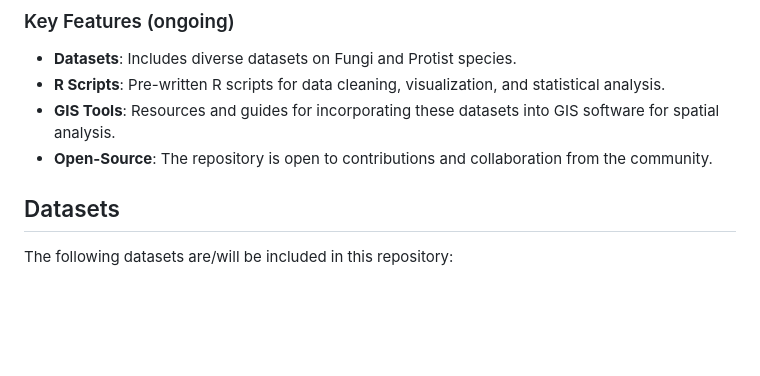
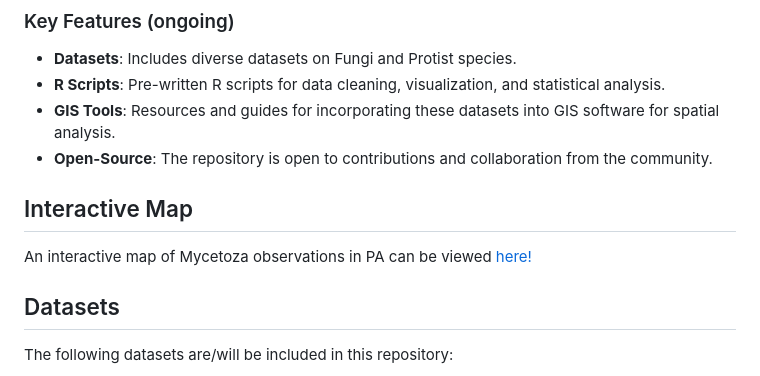
Before and after one commit to haileymeadow/MycroMaps, a Markdown page: README.md, the part around the change. Rendered like a GitHub page; blank space fills up the shorter version.

```diff
--- a/README.md
+++ b/README.md
@@ -38,6 +38,11 @@ For many years, Mycologists classified Slime and Water molds as Mycological orga
 - **GIS Tools**: Resources and guides for incorporating these datasets into GIS software for spatial analysis.
 - **Open-Source**: The repository is open to contributions and collaboration from the community.
 
+
+## Interactive Map
+
+An interactive map of Mycetoza observations in PA can be viewed [here!](https://github.com/haileymeadow/MycroMaps/blob/main/Protista%20Datasets%20and%20Plot/Mycetoza_PA/Map/Mycetoza_Map_PA.html)
+
 ## Datasets
 
 The following datasets are/will be included in this repository:
```
